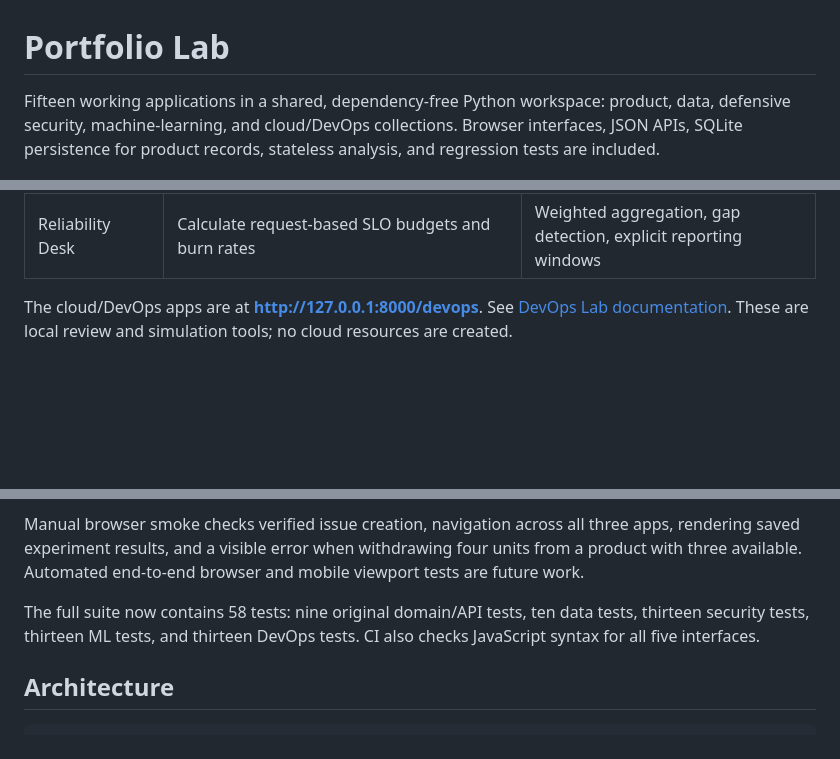
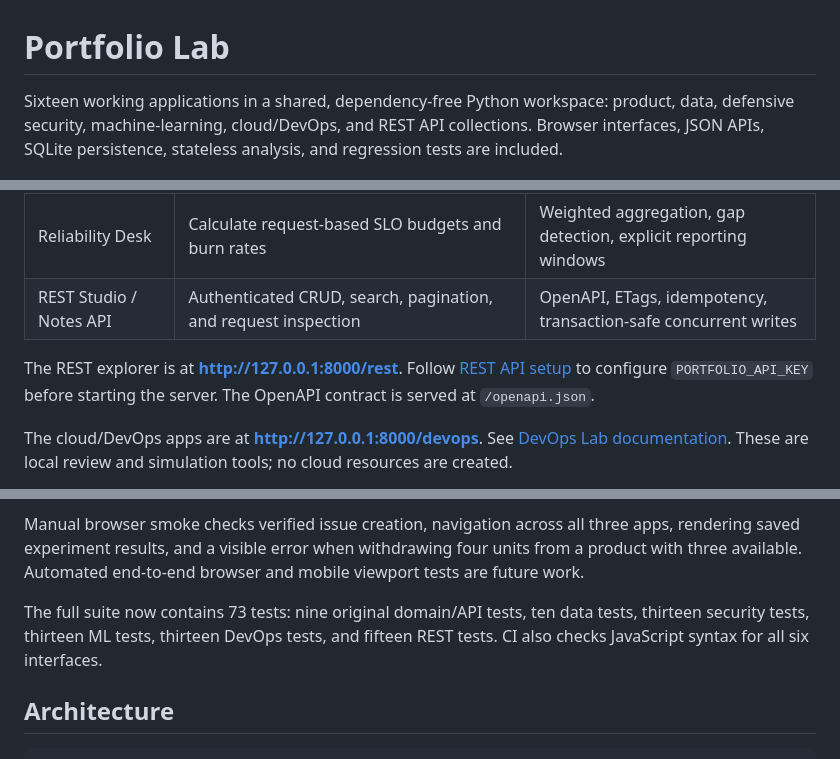
Before and after one commit to Michaelhoang8/portfolio-lab, a Markdown page: README.md, 3 parts joined by grey strips. Drawn GitHub-style; blank space fills up the shorter version.

Commit message:
Verify concurrent REST operations and document API contracts and setup

```diff
--- a/README.md
+++ b/README.md
@@ -1,6 +1,6 @@
 # Portfolio Lab
 
-Fifteen working applications in a shared, dependency-free Python workspace: product, data, defensive security, machine-learning, and cloud/DevOps collections. Browser interfaces, JSON APIs, SQLite persistence for product records, stateless analysis, and regression tests are included.
+Sixteen working applications in a shared, dependency-free Python workspace: product, data, defensive security, machine-learning, cloud/DevOps, and REST API collections. Browser interfaces, JSON APIs, SQLite persistence, stateless analysis, and regression tests are included.
 
 ![Experiment Studio browser preview](docs/experiment-studio.png)
 
@@ -21,6 +21,9 @@ Fifteen working applications in a shared, dependency-free Python workspace: prod
 | Manifest Review | Review selected Kubernetes Deployment policies | Structured configuration checks, scoped findings |
 | Pipeline Planner | Simulate dependency graphs, workers, and retries | Discrete-event scheduling, cycle detection, failure propagation |
 | Reliability Desk | Calculate request-based SLO budgets and burn rates | Weighted aggregation, gap detection, explicit reporting windows |
+| REST Studio / Notes API | Authenticated CRUD, search, pagination, and request inspection | OpenAPI, ETags, idempotency, transaction-safe concurrent writes |
+
+The REST explorer is at **http://127.0.0.1:8000/rest**. Follow [REST API setup](docs/REST_API.md) to configure `PORTFOLIO_API_KEY` before starting the server. The OpenAPI contract is served at `/openapi.json`.
 
 The cloud/DevOps apps are at **http://127.0.0.1:8000/devops**. See [DevOps Lab documentation](docs/DEVOPS_LAB.md). These are local review and simulation tools; no cloud resources are created.
 
@@ -58,7 +61,7 @@ Node is optional for running the apps; it is used only for the JavaScript syntax
 
 Manual browser smoke checks verified issue creation, navigation across all three apps, rendering saved experiment results, and a visible error when withdrawing four units from a product with three available. Automated end-to-end browser and mobile viewport tests are future work.
 
-The full suite now contains 58 tests: nine original domain/API tests, ten data tests, thirteen security tests, thirteen ML tests, and thirteen DevOps tests. CI also checks JavaScript syntax for all five interfaces.
+The full suite now contains 73 tests: nine original domain/API tests, ten data tests, thirteen security tests, thirteen ML tests, thirteen DevOps tests, and fifteen REST tests. CI also checks JavaScript syntax for all six interfaces.
 
 ## Architecture
 
```
Also changed, not shown: other parts of README.md (+2 -2 lines), docs/REST_API.md (added, +73 -0 lines), docs/rest-studio.png (added), 1 other file.
